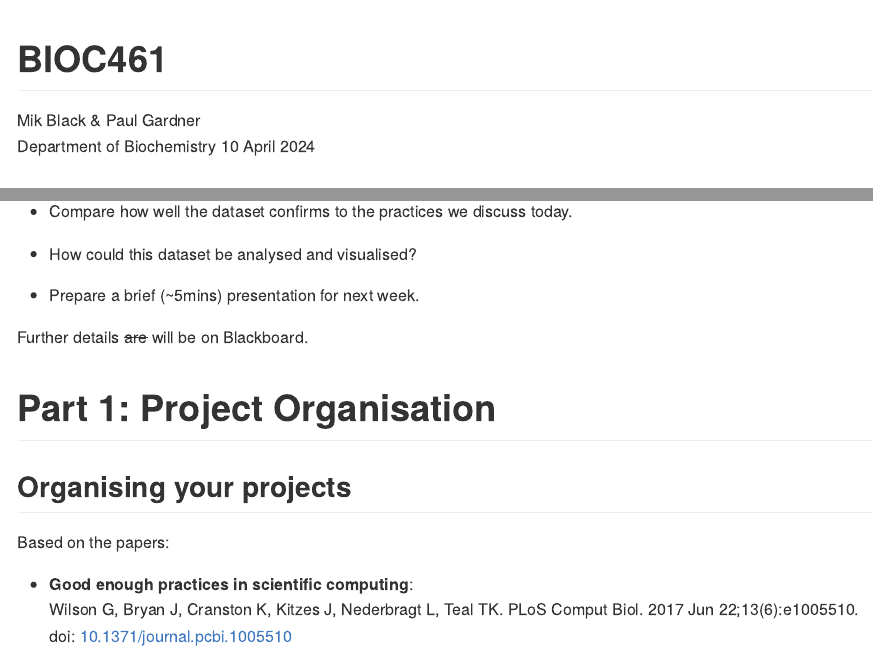
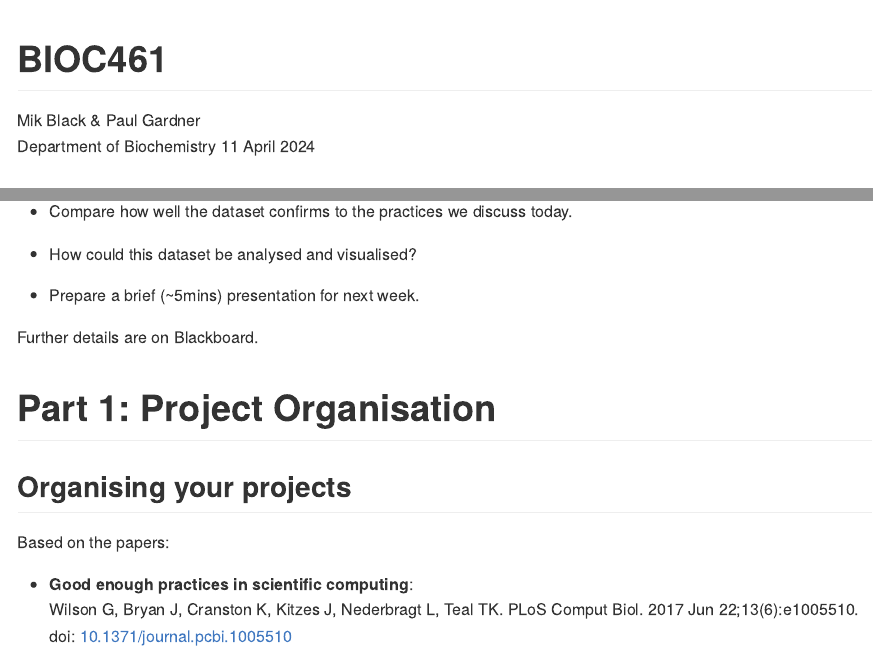
Before and after one commit to mikblack/BIOC461-datasci, an R Markdown document (bioc461-lecture1.Rmd): the page in a window 1100 px wide, from its top, and a second part further down, joined at a grey line. The pictures show the output file bioc461-lecture1.md that the author committed with the source, drawn offline in the style of GitHub.

Commit message:
Fixed date and second slide

```diff
--- a/bioc461-lecture1.Rmd
+++ b/bioc461-lecture1.Rmd
@@ -1,7 +1,7 @@
 ---
 title: "BIOC461"
 author: "Mik Black & Paul Gardner<BR>Department of Biochemistry"
-date: "10 April 2024"
+date: "11 April 2024"
 output:
   ioslides_presentation:
     widescreen: yes
@@ -45,7 +45,7 @@ knitr::opts_chunk$set(echo = TRUE)
 
  - Prepare a brief (~5mins) presentation for next week.
 
- Further details ~~are~~ will be on Blackboard.
+ Further details are on Blackboard.
 
 # Part 1: Project Organisation
 
```
Also changed, not shown: bioc461-lecture1.md, bioc461-lecture1_files/figure-gfm/unnamed-chunk-13-1.png, bioc461-lecture1_files/figure-gfm/unnamed-chunk-15-1.png, bioc461-lecture1_files/figure-gfm/unnamed-chunk-19-1.png.
